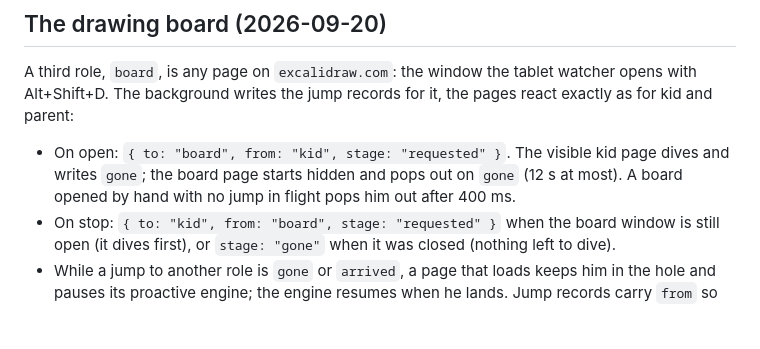
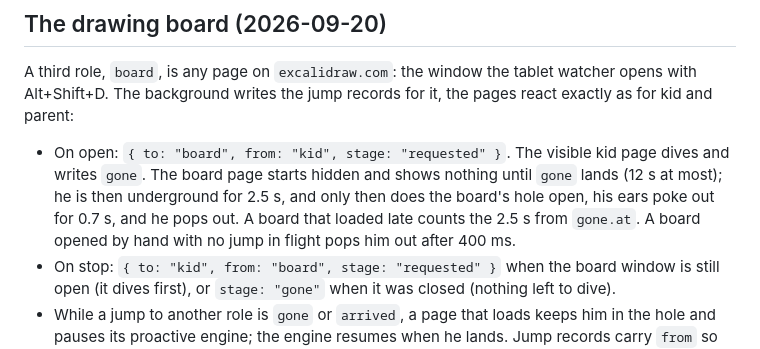
Before and after one commit to jerryjlwang/Burrow, a Markdown page: docs/frontend/HANDOFF.md, the part around the change. Drawn GitHub-style; blank space fills up the shorter version.

```diff
--- a/docs/frontend/HANDOFF.md
+++ b/docs/frontend/HANDOFF.md
@@ -49,6 +49,6 @@ Sending him back is the same in reverse: the parent page leaves through the tunn
 
 A third role, `board`, is any page on `excalidraw.com`: the window the tablet watcher opens with Alt+Shift+D. The background writes the jump records for it, the pages react exactly as for kid and parent:
 
-- On open: `{ to: "board", from: "kid", stage: "requested" }`. The visible kid page dives and writes `gone`; the board page starts hidden and pops out on `gone` (12 s at most). A board opened by hand with no jump in flight pops him out after 400 ms.
+- On open: `{ to: "board", from: "kid", stage: "requested" }`. The visible kid page dives and writes `gone`. The board page starts hidden and shows nothing until `gone` lands (12 s at most); he is then underground for 2.5 s, and only then does the board's hole open, his ears poke out for 0.7 s, and he pops out. A board that loaded late counts the 2.5 s from `gone.at`. A board opened by hand with no jump in flight pops him out after 400 ms.
 - On stop: `{ to: "kid", from: "board", stage: "requested" }` when the board window is still open (it dives first), or `stage: "gone"` when it was closed (nothing left to dive).
 - While a jump to another role is `gone` or `arrived`, a page that loads keeps him in the hole and pauses its proactive engine; the engine resumes when he lands. Jump records carry `from` so the arrival line can differ ("I am back on the page." after the board).
```
Also changed, not shown: docs/frontend/STATUS.md (+1 -1 lines).
